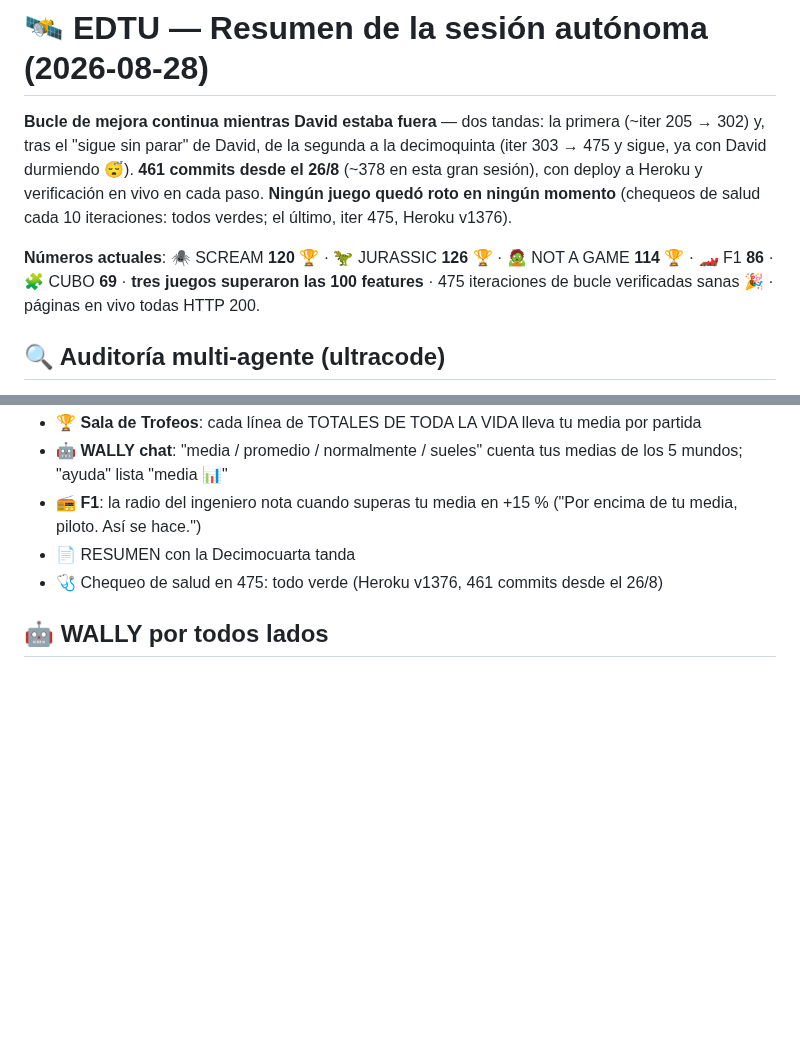
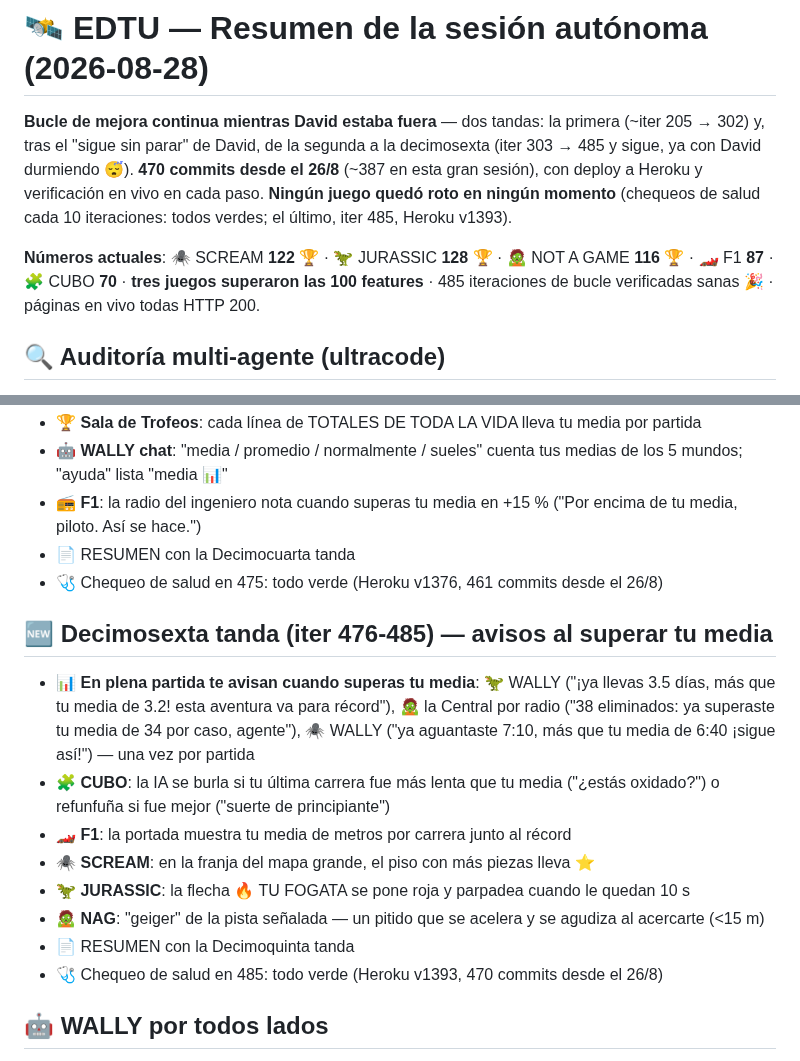
Before and after one commit to rodriguezlazarte7/EDTU, a Markdown page: RESUMEN_SESION.md, 2 parts joined by grey strips. GitHub-like rendering; blank space fills up the shorter version.

Commit message:
RESUMEN_SESION.md: seccion 'Decimosexta tanda (iter 476-485) — avisos al superar tu media' (WALLY/Central avisan en plena partida, IA del CUBO se burla, media en portada F1, ⭐ en el mapa de SCREAM, flecha roja en JURASSIC, geiger en NAG) y cabecera con numeros actuales (470 commits; SCREAM 122, JURASSIC 128, NAG 116, F1 87, CUBO 70; Heroku v1393)
Co-Authored-By: Claude Fable 5 <noreply@anthropic.com>

```diff
--- a/RESUMEN_SESION.md
+++ b/RESUMEN_SESION.md
@@ -1,8 +1,8 @@
 # 🛰️ EDTU — Resumen de la sesión autónoma (2026-08-28)
 
-**Bucle de mejora continua mientras David estaba fuera** — dos tandas: la primera (~iter 205 → 302) y, tras el "sigue sin parar" de David, de la segunda a la decimoquinta (iter 303 → 475 y sigue, ya con David durmiendo 😴). **461 commits desde el 26/8** (~378 en esta gran sesión), con deploy a Heroku y verificación en vivo en cada paso. **Ningún juego quedó roto en ningún momento** (chequeos de salud cada 10 iteraciones: todos verdes; el último, iter 475, Heroku v1376).
+**Bucle de mejora continua mientras David estaba fuera** — dos tandas: la primera (~iter 205 → 302) y, tras el "sigue sin parar" de David, de la segunda a la decimosexta (iter 303 → 485 y sigue, ya con David durmiendo 😴). **470 commits desde el 26/8** (~387 en esta gran sesión), con deploy a Heroku y verificación en vivo en cada paso. **Ningún juego quedó roto en ningún momento** (chequeos de salud cada 10 iteraciones: todos verdes; el último, iter 485, Heroku v1393).
 
-**Números actuales**: 🕷️ SCREAM **120** 🏆 · 🦖 JURASSIC **126** 🏆 · 🧟 NOT A GAME **114** 🏆 · 🏎️ F1 **86** · 🧩 CUBO **69** · **tres juegos superaron las 100 features** · 475 iteraciones de bucle verificadas sanas 🎉 · páginas en vivo todas HTTP 200.
+**Números actuales**: 🕷️ SCREAM **122** 🏆 · 🦖 JURASSIC **128** 🏆 · 🧟 NOT A GAME **116** 🏆 · 🏎️ F1 **87** · 🧩 CUBO **70** · **tres juegos superaron las 100 features** · 485 iteraciones de bucle verificadas sanas 🎉 · páginas en vivo todas HTTP 200.
 
 ## 🔍 Auditoría multi-agente (ultracode)
 - 2 rondas con agentes buscadores + verificadores adversarios: **25 hallazgos, 24 bugs reales corregidos** (1 refutado)
@@ -178,5 +178,15 @@
 - 📄 RESUMEN con la Decimocuarta tanda
 - 🩺 Chequeo de salud en 475: todo verde (Heroku v1376, 461 commits desde el 26/8)
 
+## 🆕 Decimosexta tanda (iter 476-485) — avisos al superar tu media
+- 📊 **En plena partida te avisan cuando superas tu media**: 🦖 WALLY ("¡ya llevas 3.5 días, más que tu media de 3.2! esta aventura va para récord"), 🧟 la Central por radio ("38 eliminados: ya superaste tu media de 34 por caso, agente"), 🕷️ WALLY ("ya aguantaste 7:10, más que tu media de 6:40 ¡sigue así!") — una vez por partida
+- 🧩 **CUBO**: la IA se burla si tu última carrera fue más lenta que tu media ("¿estás oxidado?") o refunfuña si fue mejor ("suerte de principiante")
+- 🏎️ **F1**: la portada muestra tu media de metros por carrera junto al récord
+- 🕷️ **SCREAM**: en la franja del mapa grande, el piso con más piezas lleva ⭐
+- 🦖 **JURASSIC**: la flecha 🔥 TU FOGATA se pone roja y parpadea cuando le quedan 10 s
+- 🧟 **NAG**: "geiger" de la pista señalada — un pitido que se acelera y se agudiza al acercarte (<15 m)
+- 📄 RESUMEN con la Decimoquinta tanda
+- 🩺 Chequeo de salud en 485: todo verde (Heroku v1393, 470 commits desde el 26/8)
+
 ## 🤖 WALLY por todos lados
 Frases x8 por juego, celebra el 21/21 con voz, escanea pisos/baterías/cajones, certifica el póster... y presume su carrera de mBots en todas partes 🏁
```
